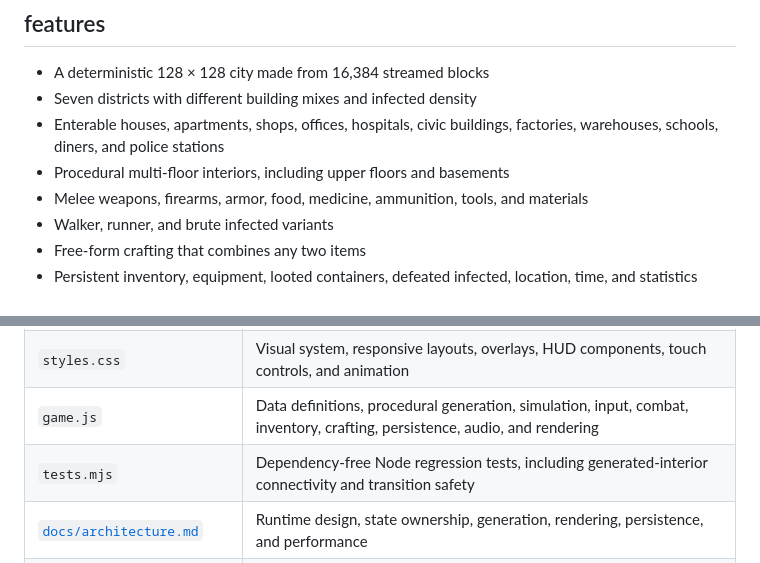
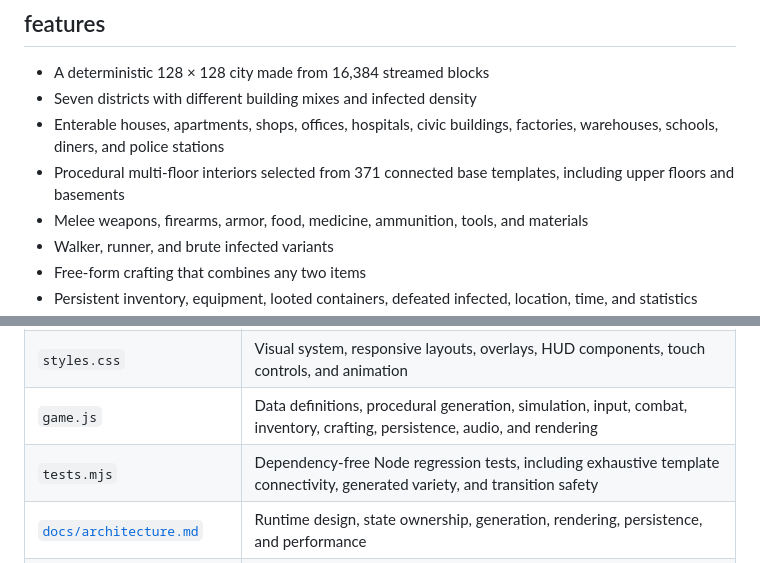
Before and after one commit to CambellJSmith/City-of-Nothing, a Markdown page: README.md, 2 parts joined by grey strips. GitHub-like rendering.

Commit message:
Expand interior template variety

```diff
--- a/README.md
+++ b/README.md
@@ -9,7 +9,7 @@ The entire game is plain HTML, CSS, and JavaScript. There is no build step, pack
 - A deterministic 128 × 128 city made from 16,384 streamed blocks
 - Seven districts with different building mixes and infected density
 - Enterable houses, apartments, shops, offices, hospitals, civic buildings, factories, warehouses, schools, diners, and police stations
-- Procedural multi-floor interiors, including upper floors and basements
+- Procedural multi-floor interiors selected from 371 connected base templates, including upper floors and basements
 - Melee weapons, firearms, armor, food, medicine, ammunition, tools, and materials
 - Walker, runner, and brute infected variants
 - Free-form crafting that combines any two items
@@ -53,7 +53,7 @@ On touch devices, use the virtual movement stick and the **use** and **attack**
 | `index.html` | Canvas, HUD, menus, inventory, crafting, loot, guide, death screen, and touch-control markup |
 | `styles.css` | Visual system, responsive layouts, overlays, HUD components, touch controls, and animation |
 | `game.js` | Data definitions, procedural generation, simulation, input, combat, inventory, crafting, persistence, audio, and rendering |
-| `tests.mjs` | Dependency-free Node regression tests, including generated-interior connectivity and transition safety |
+| `tests.mjs` | Dependency-free Node regression tests, including exhaustive template connectivity, generated variety, and transition safety |
 | [`docs/architecture.md`](docs/architecture.md) | Runtime design, state ownership, generation, rendering, persistence, and performance |
 | [`docs/gameplay-reference.md`](docs/gameplay-reference.md) | Current mechanics, districts, combat, infected, loot, crafting, and saves |
 | [`docs/development.md`](docs/development.md) | Local workflow, extension points, debugging tools, validation, and deployment |
```
